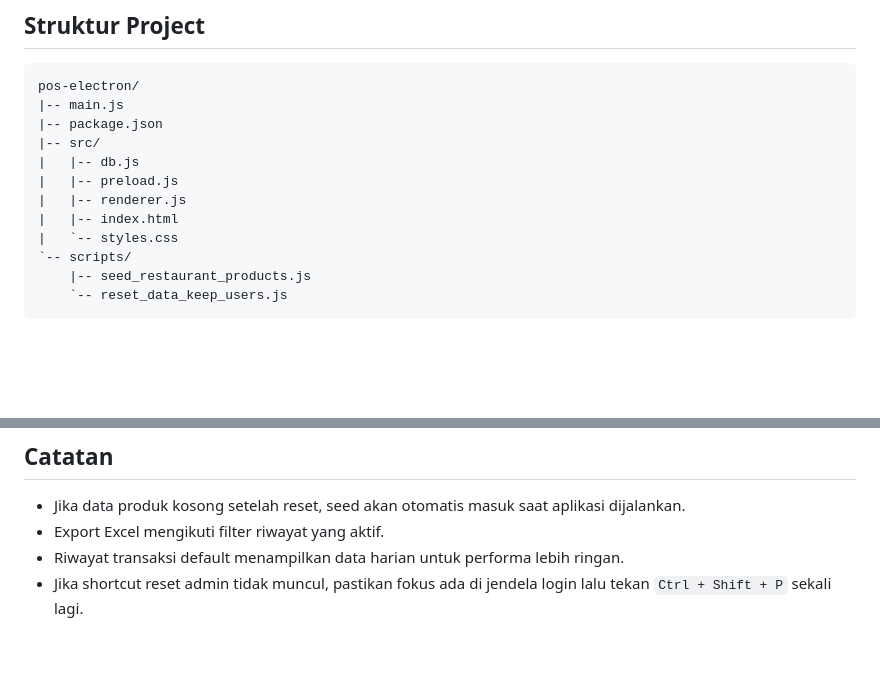
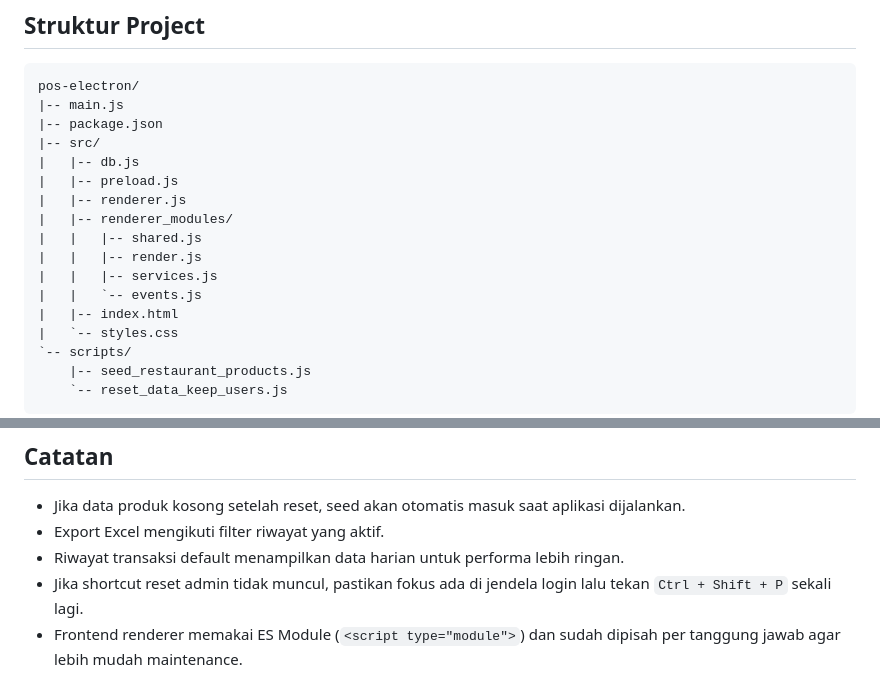
Before and after one commit to zufarrizal/pos-electron, a Markdown page: README.md, 2 parts joined by grey strips. Rendered like a GitHub page; blank space fills up the shorter version.

```diff
--- a/README.md
+++ b/README.md
@@ -76,6 +76,11 @@ pos-electron/
 |   |-- db.js
 |   |-- preload.js
 |   |-- renderer.js
+|   |-- renderer_modules/
+|   |   |-- shared.js
+|   |   |-- render.js
+|   |   |-- services.js
+|   |   `-- events.js
 |   |-- index.html
 |   `-- styles.css
 `-- scripts/
@@ -132,3 +137,4 @@ npx electron scripts/reset_data_keep_users.js
 - Export Excel mengikuti filter riwayat yang aktif.
 - Riwayat transaksi default menampilkan data harian untuk performa lebih ringan.
 - Jika shortcut reset admin tidak muncul, pastikan fokus ada di jendela login lalu tekan `Ctrl + Shift + P` sekali lagi.
+- Frontend renderer memakai ES Module (`<script type="module">`) dan sudah dipisah per tanggung jawab agar lebih mudah maintenance.
```
